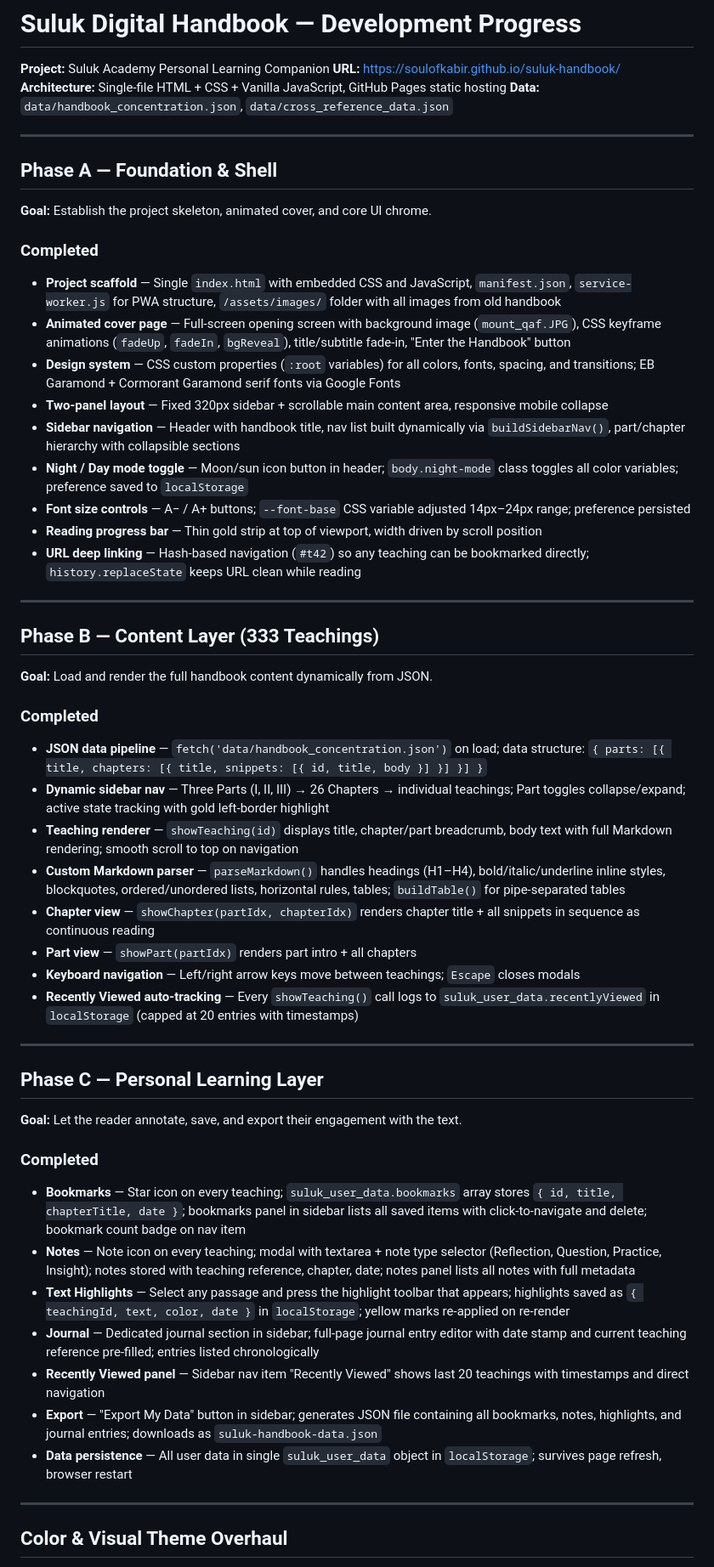
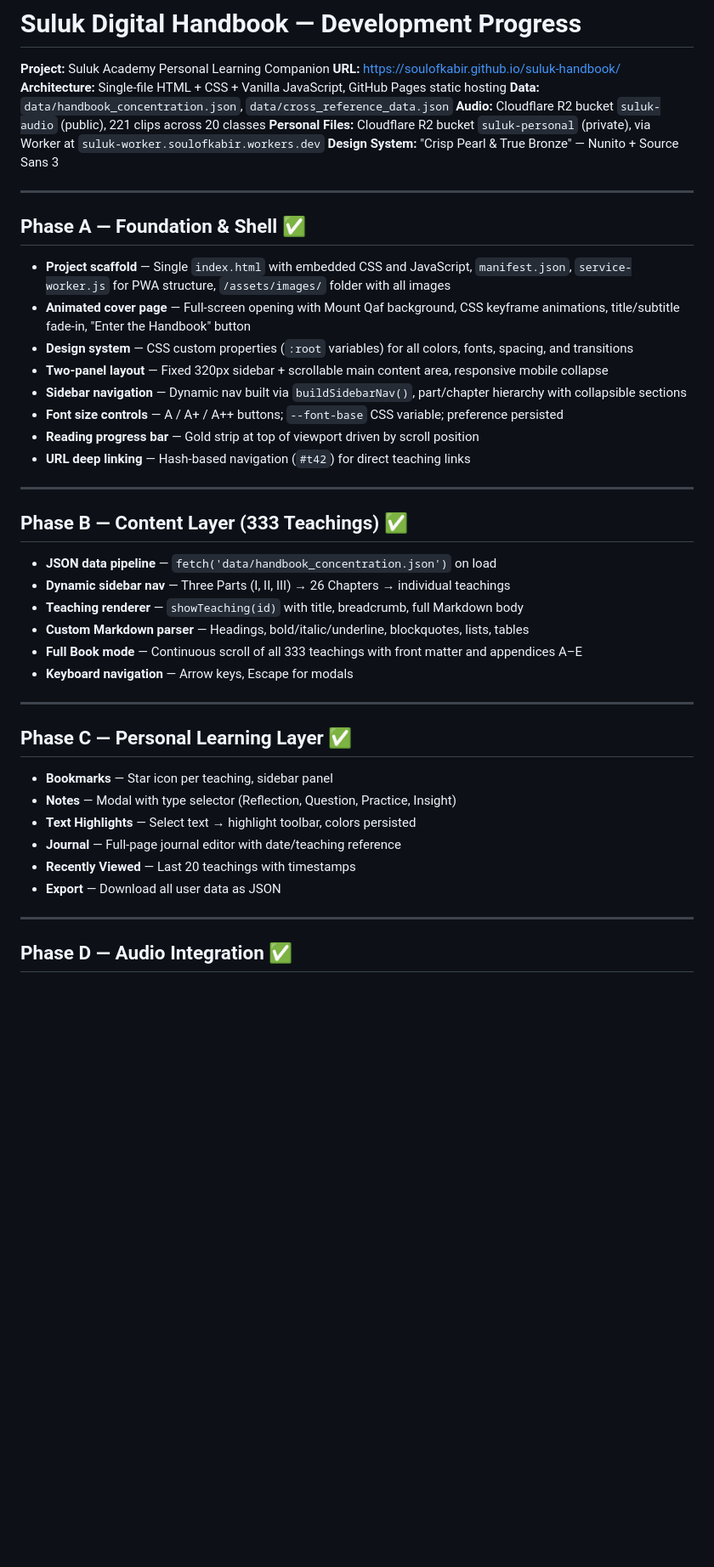
Before and after one commit to soulofkabir/suluk-handbook, a Markdown page: PROGRESS.md, the part around one of its changes. Shown at 85% size. Rendered like a GitHub page; blank space fills up the shorter version.

```diff
--- a/PROGRESS.md
+++ b/PROGRESS.md
@@ -4,59 +4,46 @@
 **URL:** https://soulofkabir.github.io/suluk-handbook/
 **Architecture:** Single-file HTML + CSS + Vanilla JavaScript, GitHub Pages static hosting
 **Data:** `data/handbook_concentration.json`, `data/cross_reference_data.json`
+**Audio:** Cloudflare R2 bucket `suluk-audio` (public), 221 clips across 20 classes
+**Personal Files:** Cloudflare R2 bucket `suluk-personal` (private), via Worker at `suluk-worker.soulofkabir.workers.dev`
+**Design System:** "Crisp Pearl & True Bronze" — Nunito + Source Sans 3
 
 ---
 
-## Phase A — Foundation & Shell
+## Phase A — Foundation & Shell ✅
 
-**Goal:** Establish the project skeleton, animated cover, and core UI chrome.
-
-### Completed
-
-- **Project scaffold** — Single `index.html` with embedded CSS and JavaScript, `manifest.json`, `service-worker.js` for PWA structure, `/assets/images/` folder with all images from old handbook
-- **Animated cover page** — Full-screen opening screen with background image (`mount_qaf.JPG`), CSS keyframe animations (`fadeUp`, `fadeIn`, `bgReveal`), title/subtitle fade-in, "Enter the Handbook" button
-- **Design system** — CSS custom properties (`:root` variables) for all colors, fonts, spacing, and transitions; EB Garamond + Cormorant Garamond serif fonts via Google Fonts
+- **Project scaffold** — Single `index.html` with embedded CSS and JavaScript, `manifest.json`, `service-worker.js` for PWA structure, `/assets/images/` folder with all images
+- **Animated cover page** — Full-screen opening with Mount Qaf background, CSS keyframe animations, title/subtitle fade-in, "Enter the Handbook" button
+- **Design system** — CSS custom properties (`:root` variables) for all colors, fonts, spacing, and transitions
 - **Two-panel layout** — Fixed 320px sidebar + scrollable main content area, responsive mobile collapse
-- **Sidebar navigation** — Header with handbook title, nav list built dynamically via `buildSidebarNav()`, part/chapter hierarchy with collapsible sections
-- **Night / Day mode toggle** — Moon/sun icon button in header; `body.night-mode` class toggles all color variables; preference saved to `localStorage`
-- **Font size controls** — A− / A+ buttons; `--font-base` CSS variable adjusted 14px–24px range; preference persisted
-- **Reading progress bar** — Thin gold strip at top of viewport, width driven by scroll position
-- **URL deep linking** — Hash-based navigation (`#t42`) so any teaching can be bookmarked directly; `history.replaceState` keeps URL clean while reading
+- **Sidebar navigation** — Dynamic nav built via `buildSidebarNav()`, part/chapter hierarchy with collapsible sections
+- **Font size controls** — A / A+ / A++ buttons; `--font-base` CSS variable; preference persisted
+- **Reading progress bar** — Gold strip at top of viewport driven by scroll position
+- **URL deep linking** — Hash-based navigation (`#t42`) for direct teaching links
 
 ---
 
-## Phase B — Content Layer (333 Teachings)
+## Phase B — Content Layer (333 Teachings) ✅
 
-**Goal:** Load and render the full handbook content dynamically from JSON.
-
-### Completed
-
-- **JSON data pipeline** — `fetch('data/handbook_concentration.json')` on load; data structure: `{ parts: [{ title, chapters: [{ title, snippets: [{ id, title, body }] }] }] }`
-- **Dynamic sidebar nav** — Three Parts (I, II, III) → 26 Chapters → individual teachings; Part toggles collapse/expand; active state tracking with gold left-border highlight
-- **Teaching renderer** — `showTeaching(id)` displays title, chapter/part breadcrumb, body text with full Markdown rendering; smooth scroll to top on navigation
-- **Custom Markdown parser** — `parseMarkdown()` handles headings (H1–H4), bold/italic/underline inline styles, blockquotes, ordered/unordered lists, horizontal rules, tables; `buildTable()` for pipe-separated tables
-- **Chapter view** — `showChapter(partIdx, chapterIdx)` renders chapter title + all snippets in sequence as continuous reading
-- **Part view** — `showPart(partIdx)` renders part intro + all chapters
-- **Keyboard navigation** — Left/right arrow keys move between teachings; `Escape` closes modals
-- **Recently Viewed auto-tracking** — Every `showTeaching()` call logs to `suluk_user_data.recentlyViewed` in `localStorage` (capped at 20 entries with timestamps)
+- **JSON data pipeline** — `fetch('data/handbook_concentration.json')` on load
+- **Dynamic sidebar nav** — Three Parts (I, II, III) → 26 Chapters → individual teachings
+- **Teaching renderer** — `showTeaching(id)` with title, breadcrumb, full Markdown body
+- **Custom Markdown parser** — Headings, bold/italic/underline, blockquotes, lists, tables
+- **Full Book mode** — Continuous scroll of all 333 teachings with front matter and appendices A–E
+- **Keyboard navigation** — Arrow keys, Escape for modals
 
 ---
 
-## Phase C — Personal Learning Layer
+## Phase C — Personal Learning Layer ✅
 
-**Goal:** Let the reader annotate, save, and export their engagement with the text.
-
-### Completed
-
-- **Bookmarks** — Star icon on every teaching; `suluk_user_data.bookmarks` array stores `{ id, title, chapterTitle, date }`; bookmarks panel in sidebar lists all saved items with click-to-navigate and delete; bookmark count badge on nav item
-- **Notes** — Note icon on every teaching; modal with textarea + note type selector (Reflection, Question, Practice, Insight); notes stored with teaching reference, chapter, date; notes panel lists all notes with full metadata
-- **Text Highlights** — Select any passage and press the highlight toolbar that appears; highlights saved as `{ teachingId, text, color, date }` in `localStorage`; yellow marks re-applied on re-render
-- **Journal** — Dedicated journal section in sidebar; full-page journal entry editor with date stamp and current teaching reference pre-filled; entries listed chronologically
-- **Recently Viewed panel** — Sidebar nav item "Recently Viewed" shows last 20 teachings with timestamps and direct navigation
-- **Export** — "Export My Data" button in sidebar; generates JSON file containing all bookmarks, notes, highlights, and journal entries; downloads as `suluk-handbook-data.json`
-- **Data persistence** — All user data in single `suluk_user_data` object in `localStorage`; survives page refresh, browser restart
+- **Bookmarks** — Star icon per teaching, sidebar panel
+- **Notes** — Modal with type selector (Reflection, Question, Practice, Insight)
+- **Text Highlights** — Select text → highlight toolbar, colors persisted
+- **Journal** — Full-page journal editor with date/teaching reference
+- **Recently Viewed** — Last 20 teachings with timestamps
+- **Export** — Download all user data as JSON
 
 ---
 
-## Color & Visual Theme Overhaul
+## Phase D — Audio Integration ✅
 
```
Also changed, not shown: other parts of PROGRESS.md (+71 -129 lines).
